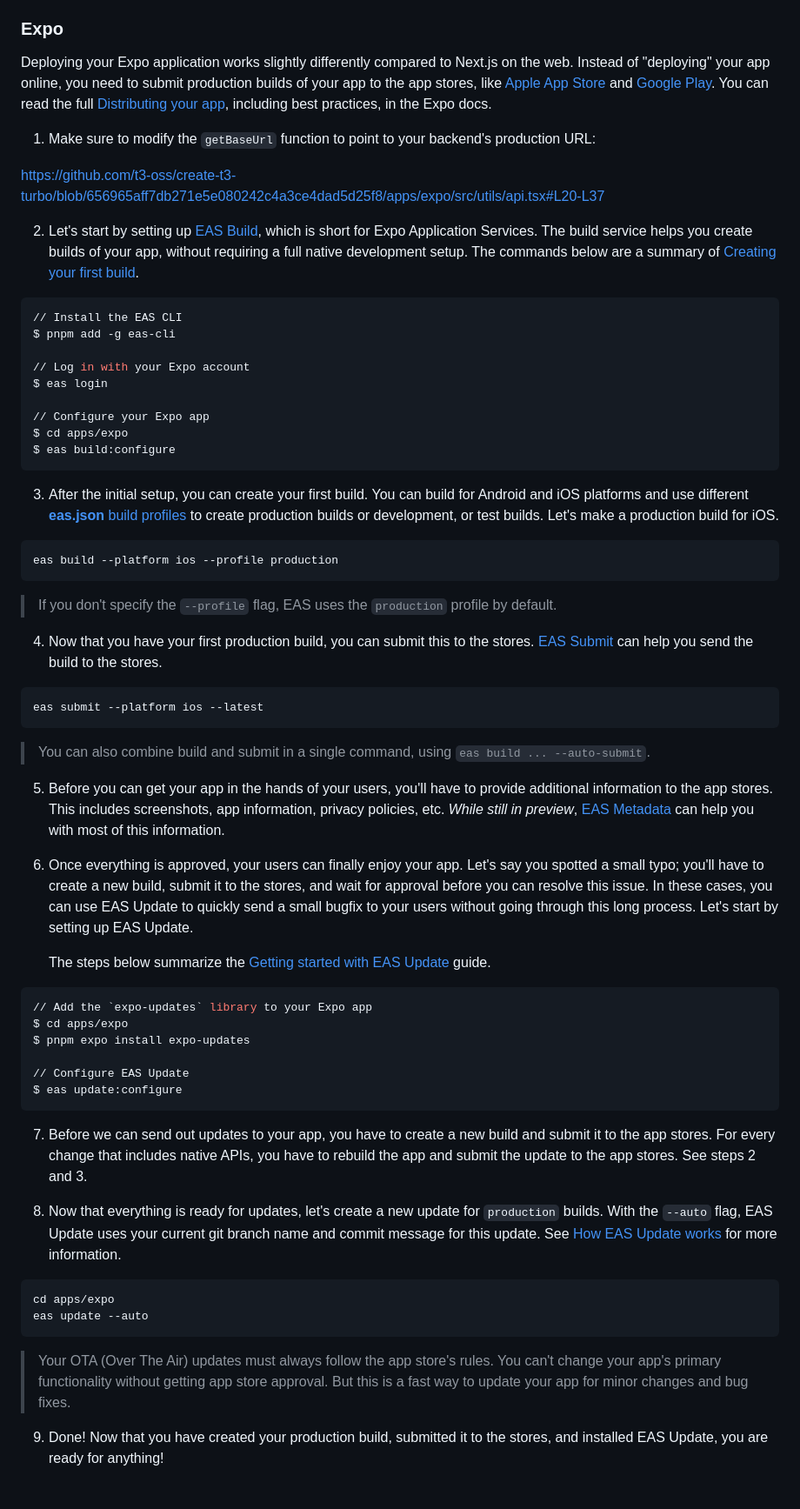
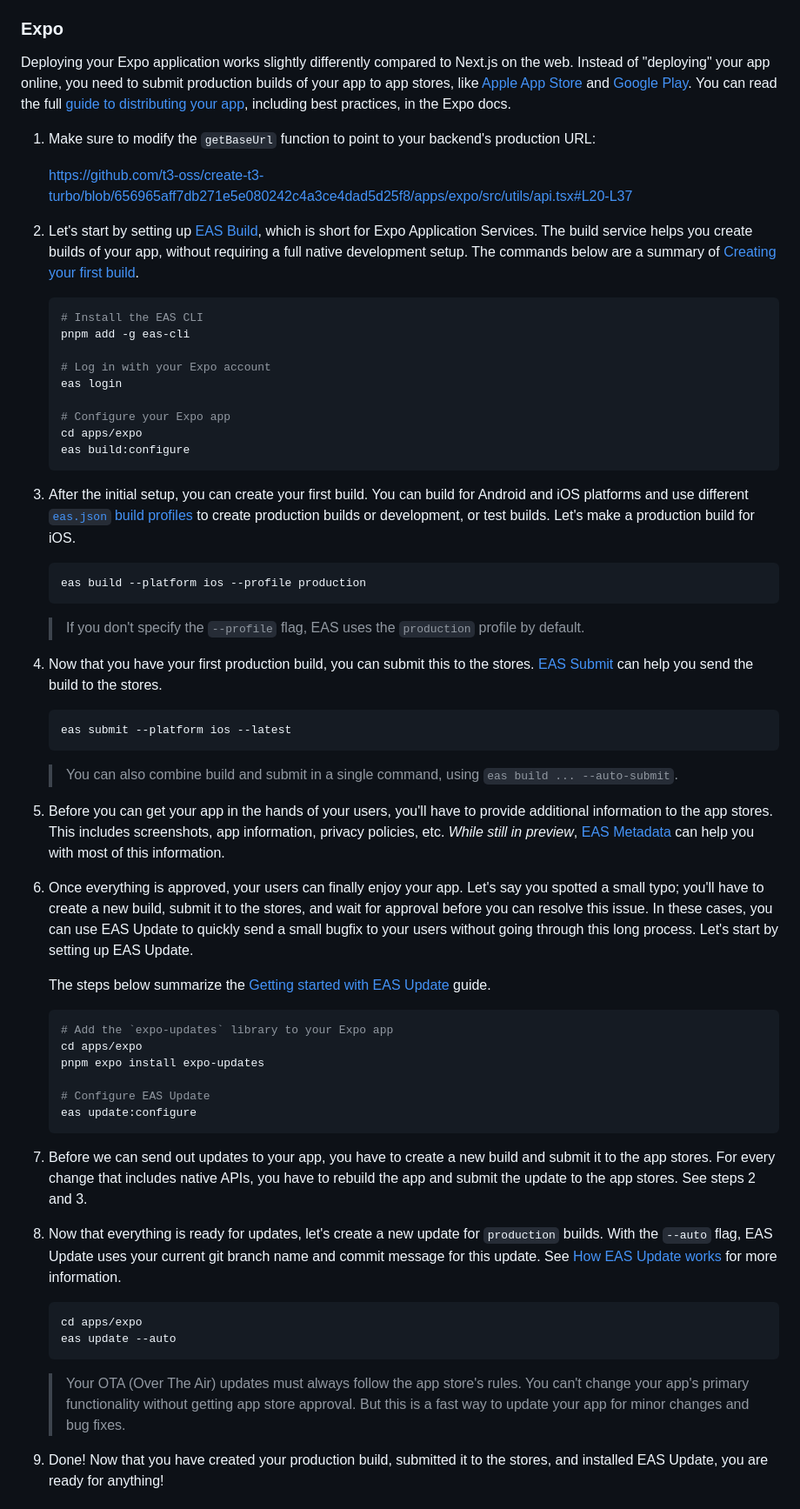
Before and after one commit to kash3steop9/create-t3-turbo, a Markdown page: README.md, the part around the change printed below. Shown: that part at 87% size. GitHub-like rendering.

Commit message:
Update README.md (#510)

````diff
--- a/README.md
+++ b/README.md
@@ -145,41 +146,41 @@ Let's deploy the Next.js application to [Vercel](https://vercel.com). If you hav
 
 ### Expo
 
-Deploying your Expo application works slightly differently compared to Next.js on the web. Instead of "deploying" your app online, you need to submit production builds of your app to the app stores, like [Apple App Store](https://www.apple.com/app-store) and [Google Play](https://play.google.com/store/apps). You can read the full [Distributing your app](https://docs.expo.dev/distribution/introduction), including best practices, in the Expo docs.
+Deploying your Expo application works slightly differently compared to Next.js on the web. Instead of "deploying" your app online, you need to submit production builds of your app to app stores, like [Apple App Store](https://www.apple.com/app-store) and [Google Play](https://play.google.com/store/apps). You can read the full [guide to distributing your app](https://docs.expo.dev/distribution/introduction), including best practices, in the Expo docs.
 
 1. Make sure to modify the `getBaseUrl` function to point to your backend's production URL:
 
-<https://github.com/t3-oss/create-t3-turbo/blob/656965aff7db271e5e080242c4a3ce4dad5d25f8/apps/expo/src/utils/api.tsx#L20-L37>
+   <https://github.com/t3-oss/create-t3-turbo/blob/656965aff7db271e5e080242c4a3ce4dad5d25f8/apps/expo/src/utils/api.tsx#L20-L37>
 
 2. Let's start by setting up [EAS Build](https://docs.expo.dev/build/introduction), which is short for Expo Application Services. The build service helps you create builds of your app, without requiring a full native development setup. The commands below are a summary of [Creating your first build](https://docs.expo.dev/build/setup).
 
-```bash
-// Install the EAS CLI
-$ pnpm add -g eas-cli
+   ```bash
+   # Install the EAS CLI
+   pnpm add -g eas-cli
 
-// Log in with your Expo account
-$ eas login
+   # Log in with your Expo account
+   eas login
 
-// Configure your Expo app
-$ cd apps/expo
-$ eas build:configure
-```
+   # Configure your Expo app
+   cd apps/expo
+   eas build:configure
+   ```
 
-3. After the initial setup, you can create your first build. You can build for Android and iOS platforms and use different [**eas.json** build profiles](https://docs.expo.dev/build-reference/eas-json) to create production builds or development, or test builds. Let's make a production build for iOS.
+3. After the initial setup, you can create your first build. You can build for Android and iOS platforms and use different [`eas.json` build profiles](https://docs.expo.dev/build-reference/eas-json) to create production builds or development, or test builds. Let's make a production build for iOS.
 
-```bash
-eas build --platform ios --profile production
-```
+   ```bash
+   eas build --platform ios --profile production
+   ```
 
-> If you don't specify the `--profile` flag, EAS uses the `production` profile by default.
+   > If you don't specify the `--profile` flag, EAS uses the `production` profile by default.
 
 4. Now that you have your first production build, you can submit this to the stores. [EAS Submit](https://docs.expo.dev/submit/introduction) can help you send the build to the stores.
 
-```bash
-eas submit --platform ios --latest
-```
+   ```bash
+   eas submit --platform ios --latest
+   ```
 
-> You can also combine build and submit in a single command, using `eas build ... --auto-submit`.
+   > You can also combine build and submit in a single command, using `eas build ... --auto-submit`.
 
 5. Before you can get your app in the hands of your users, you'll have to provide additional information to the app stores. This includes screenshots, app information, privacy policies, etc. _While still in preview_, [EAS Metadata](https://docs.expo.dev/eas/metadata) can help you with most of this information.
 
@@ -187,25 +188,25 @@ eas submit --platform ios --latest
 
    The steps below summarize the [Getting started with EAS Update](https://docs.expo.dev/eas-update/getting-started/#configure-your-project) guide.
 
-```bash
-// Add the `expo-updates` library to your Expo app
-$ cd apps/expo
-$ pnpm expo install expo-updates
+   ```bash
+   # Add the `expo-updates` library to your Expo app
+   cd apps/expo
+   pnpm expo install expo-updates
 
-// Configure EAS Update
-$ eas update:configure
-```
+   # Configure EAS Update
+   eas update:configure
+   ```
 
 7. Before we can send out updates to your app, you have to create a new build and submit it to the app stores. For every change that includes native APIs, you have to rebuild the app and submit the update to the app stores. See steps 2 and 3.
 
 8. Now that everything is ready for updates, let's create a new update for `production` builds. With the `--auto` flag, EAS Update uses your current git branch name and commit message for this update. See [How EAS Update works](https://docs.expo.dev/eas-update/how-eas-update-works/#publishing-an-update) for more information.
 
-```bash
-cd apps/expo
-eas update --auto
-```
+   ```bash
+   cd apps/expo
+   eas update --auto
+   ```
 
-> Your OTA (Over The Air) updates must always follow the app store's rules. You can't change your app's primary functionality without getting app store approval. But this is a fast way to update your app for minor changes and bug fixes.
+   > Your OTA (Over The Air) updates must always follow the app store's rules. You can't change your app's primary functionality without getting app store approval. But this is a fast way to update your app for minor changes and bug fixes.
 
 9. Done! Now that you have created your production build, submitted it to the stores, and installed EAS Update, you are ready for anything!
 
````
Also changed, not shown: other parts of README.md (+20 -19 lines).
